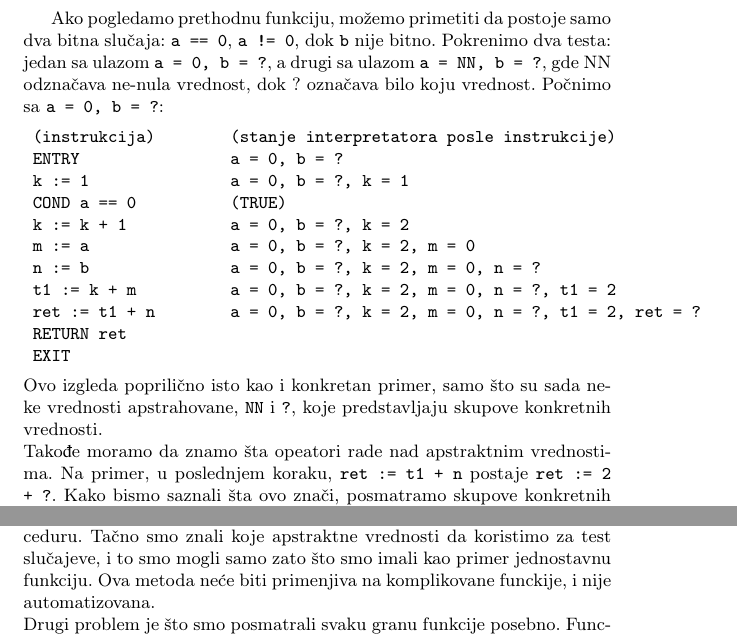
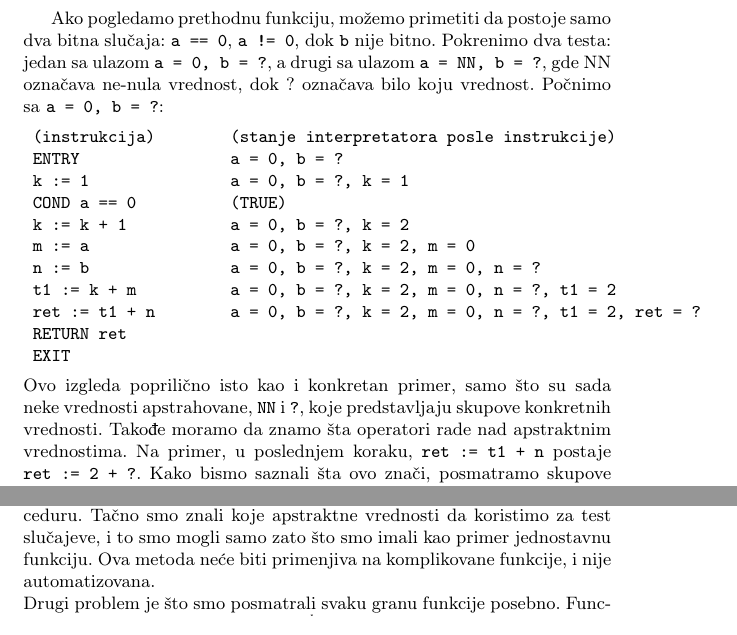
Before and after one commit to mighmar/MSNR2017_DemMakCrn, a LaTeX document (Apstraktna Interpretacija.tex, which reads Primeri.tex): two parts of pages 7 and 8 of 12, joined at a grey line, cut so that both start at the same text. Compiled offline with pdfLaTeX.

Commit message:
Sitne izmene u Primeri.tex

```diff
--- a/Apstraktna Interpretacija.tex
+++ b/Apstraktna Interpretacija.tex
@@ -12,6 +12,7 @@
 \usepackage{amsthm}
 \usepackage{listings}
 \usepackage{verbatim}
+\usepackage{float}
 
 \lstdefinestyle{stil} {
 	numberstyle=\tiny\color[rgb]{0.6, 0.6, 0.6},
--- a/Primeri.tex
+++ b/Primeri.tex
@@ -45,19 +45,19 @@ Međutim, ovakav način testiranja nam ne može potvrditi da je \texttt{k = 2} z
 \label{subsec:approachingabsint}
 Ako pogledamo prethodnu funkciju, možemo primetiti da postoje samo dva bitna slučaja: \texttt{a == 0}, \texttt{a != 0}, dok
 \texttt{b} nije bitno.
-Pokrenimo dva testa: jedan sa ulazom \texttt{a = 0, b = ?}, a drugi sa ulazom \texttt{a = NN, b = ?}, gde \textbf{NN} odznačava ne-nula vrednost, dok \textbf{?} označava bilo koju vrednost. Počnimo sa \texttt{a = 0, b = ?}:
+Pokrenimo dva testa: jedan sa ulazom \texttt{a = 0, b = ?}, a drugi sa ulazom \texttt{a = NN, b = ?}, gde \textbf{NN} označava ne-nula vrednost, dok \textbf{?} označava bilo koju vrednost. Počnimo sa \texttt{a = 0, b = ?}:
 \verbatiminput{snippets/ex2_2.txt}
 Ovo izgleda poprilično isto kao i konkretan primer, samo što su sada neke vrednosti apstrahovane, \texttt{NN} i \texttt{?},
-koje predstavljaju skupove konkretnih vrednosti.\\
-Takođe moramo da znamo šta opeatori rade nad apstraktnim vrednostima. Na primer, u poslednjem koraku,
-\texttt{ret := t1 + n} postaje \texttt{ret := 2 + ?}. Kako bismo saznali šta ovo znači, posmatramo skupove konkretnih vrednosti: Ako \texttt{?} može biti bilo koja vrednost, onda i \texttt{2 + ?} takođe može uzeti bilo koju vrednost, tako da \texttt{2 + ? -> ?}.
+koje predstavljaju skupove konkretnih vrednosti.
+Takođe moramo da znamo šta operatori rade nad apstraktnim vrednostima. Na primer, u poslednjem koraku,
+\texttt{ret := t1 + n} postaje \texttt{ret := 2 + ?}. Kako bismo saznali šta ovo znači, posmatramo skupove konkretnih vrednosti: Ako \texttt{?} može biti bilo koja vrednost, onda i \texttt{2 + ?} takođe može uzeti bilo koju vrednost, tako da \texttt{2 + ? $\longrightarrow$ ?}.
 Preostali slučaj testira \texttt{a = NN, b = ?}:
 \verbatiminput{snippets/ex2_3.txt}
 Sada smo testirali za svaki mogući ulaz, kao i svaku granu koda funkcije. Ovo je dokaz da \texttt{k = 2} je uvek tačno
 pre nego dođemo do \texttt{t1 := k + m}.\\
 Procedura koju smo upravo ispratili daje određen uvid kako bismo krenuli u proces apstraktne interpretacije, ali
 nismo generalizovali samu proceduru. Tačno smo znali koje apstraktne vrednosti da koristimo za test slučajeve, i to smo mogli
-samo zato što smo imali kao primer jednostavnu funkciju. Ova metoda neće biti primenjiva na komplikovane funckije, i nije
+samo zato što smo imali kao primer jednostavnu funkciju. Ova metoda neće biti primenjiva na komplikovane funkcije, i nije
 automatizovana.\\
 Drugi problem je što smo posmatrali svaku granu funkcije posebno. Funckija sa \texttt{k} iskaza može imati i do
 \texttt{$2^k$} grana, dok funkcija sa petljama ih može imati i beskonačno, i ovo nam onemogućava da imamo kompletnu
```
Also changed, not shown: Primeri.tex (8 more changed lines).
